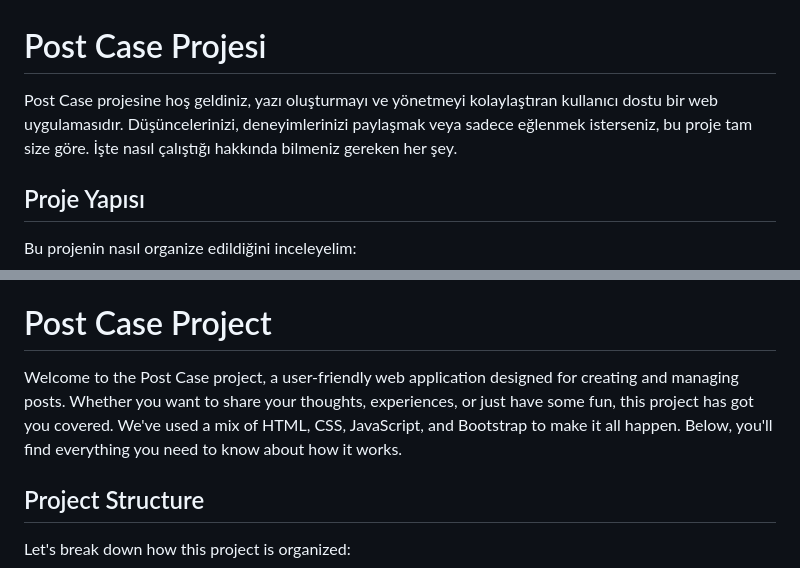
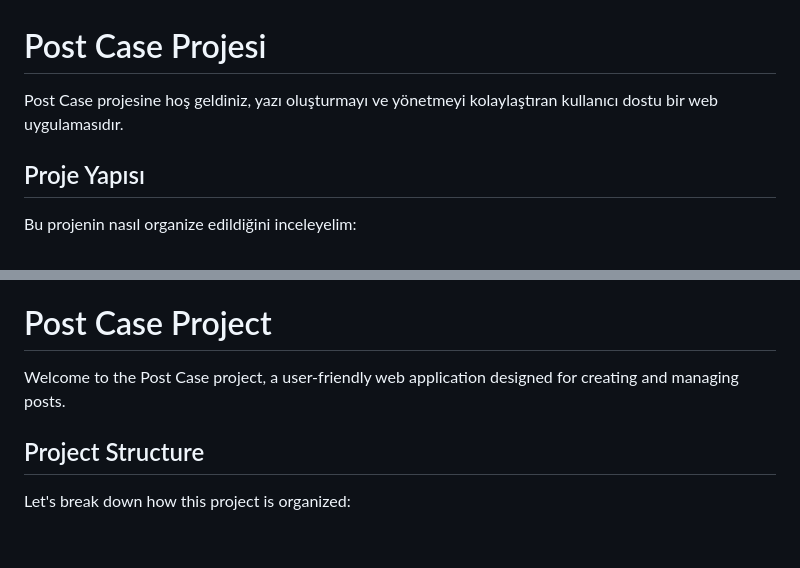
Before and after one commit to burakunal28/post-case-study, a Markdown page: readme.md, 2 parts joined by grey strips. Rendered like a GitHub page; blank space fills up the shorter version.

```diff
--- a/readme.md
+++ b/readme.md
@@ -1,6 +1,6 @@
 # Post Case Projesi
 
-Post Case projesine hoş geldiniz, yazı oluşturmayı ve yönetmeyi kolaylaştıran kullanıcı dostu bir web uygulamasıdır. Düşüncelerinizi, deneyimlerinizi paylaşmak veya sadece eğlenmek isterseniz, bu proje tam size göre. İşte nasıl çalıştığı hakkında bilmeniz gereken her şey.
+Post Case projesine hoş geldiniz, yazı oluşturmayı ve yönetmeyi kolaylaştıran kullanıcı dostu bir web uygulamasıdır.
 
 ## Proje Yapısı
 
@@ -71,7 +71,7 @@ Bootstrap geliştiricilerine, inanılmaz CSS ve JavaScript bileşenleri için b
 
 # Post Case Project
 
-Welcome to the Post Case project, a user-friendly web application designed for creating and managing posts. Whether you want to share your thoughts, experiences, or just have some fun, this project has got you covered. We've used a mix of HTML, CSS, JavaScript, and Bootstrap to make it all happen. Below, you'll find everything you need to know about how it works.
+Welcome to the Post Case project, a user-friendly web application designed for creating and managing posts.
 
 ## Project Structure
 
```
